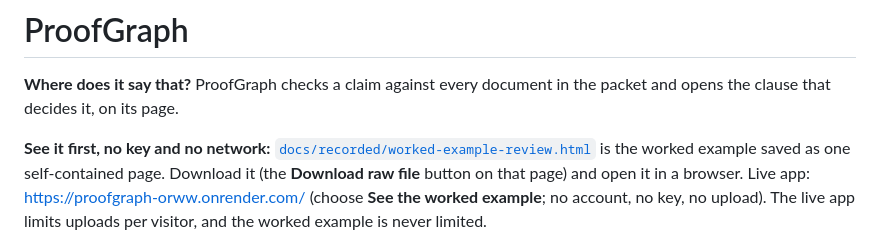
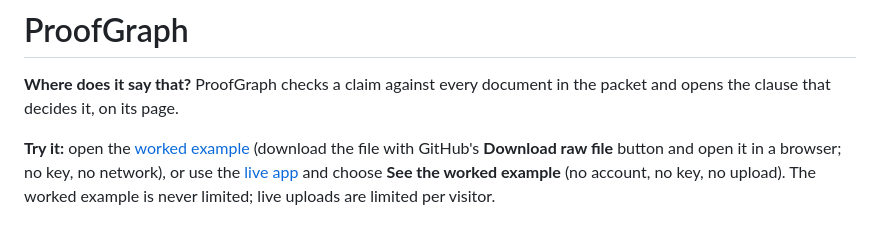
Before and after one commit to jhanvi0905/proofgraph, a Markdown page: README.md, the part around the change. Drawn GitHub-style.

Commit message:
README: one Try it line for the offline and live worked example

```diff
--- a/README.md
+++ b/README.md
@@ -2,7 +2,7 @@
 
 **Where does it say that?** ProofGraph checks a claim against every document in the packet and opens the clause that decides it, on its page.
 
-**See it first, no key and no network:** [`docs/recorded/worked-example-review.html`](docs/recorded/worked-example-review.html) is the worked example saved as one self-contained page. Download it (the **Download raw file** button on that page) and open it in a browser. Live app: <https://proofgraph-orww.onrender.com/> (choose **See the worked example**; no account, no key, no upload). The live app limits uploads per visitor, and the worked example is never limited.
+**Try it:** open the [worked example](docs/recorded/worked-example-review.html) (download the file with GitHub's **Download raw file** button and open it in a browser; no key, no network), or use the [live app](https://proofgraph-orww.onrender.com/) and choose **See the worked example** (no account, no key, no upload). The worked example is never limited; live uploads are limited per visitor.
 
 [![ProofGraph review screen: three clauses on page 1 go against the claim, the deciding clause circled on the real page](docs/media/hero.gif)](docs/media/hero.mp4)
 
```
